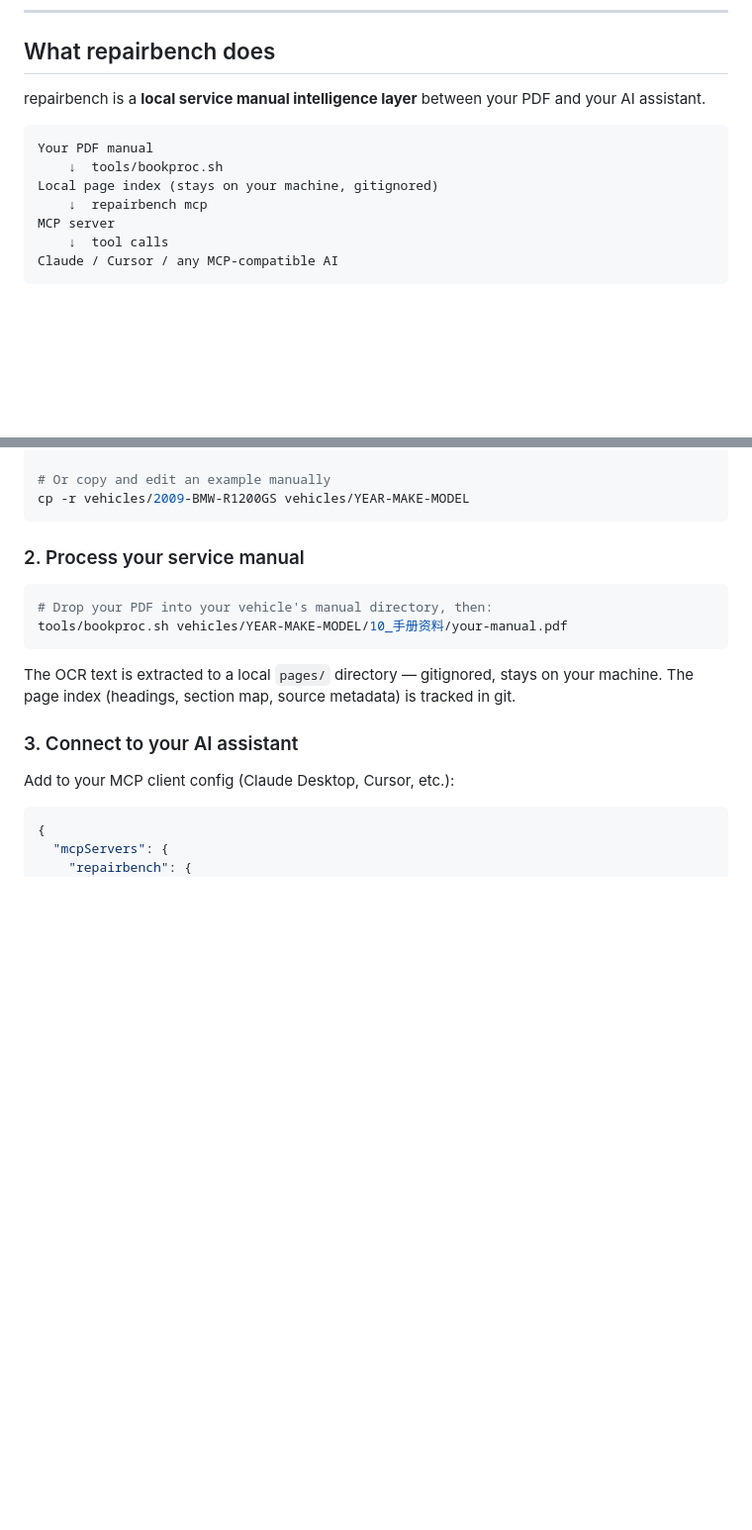
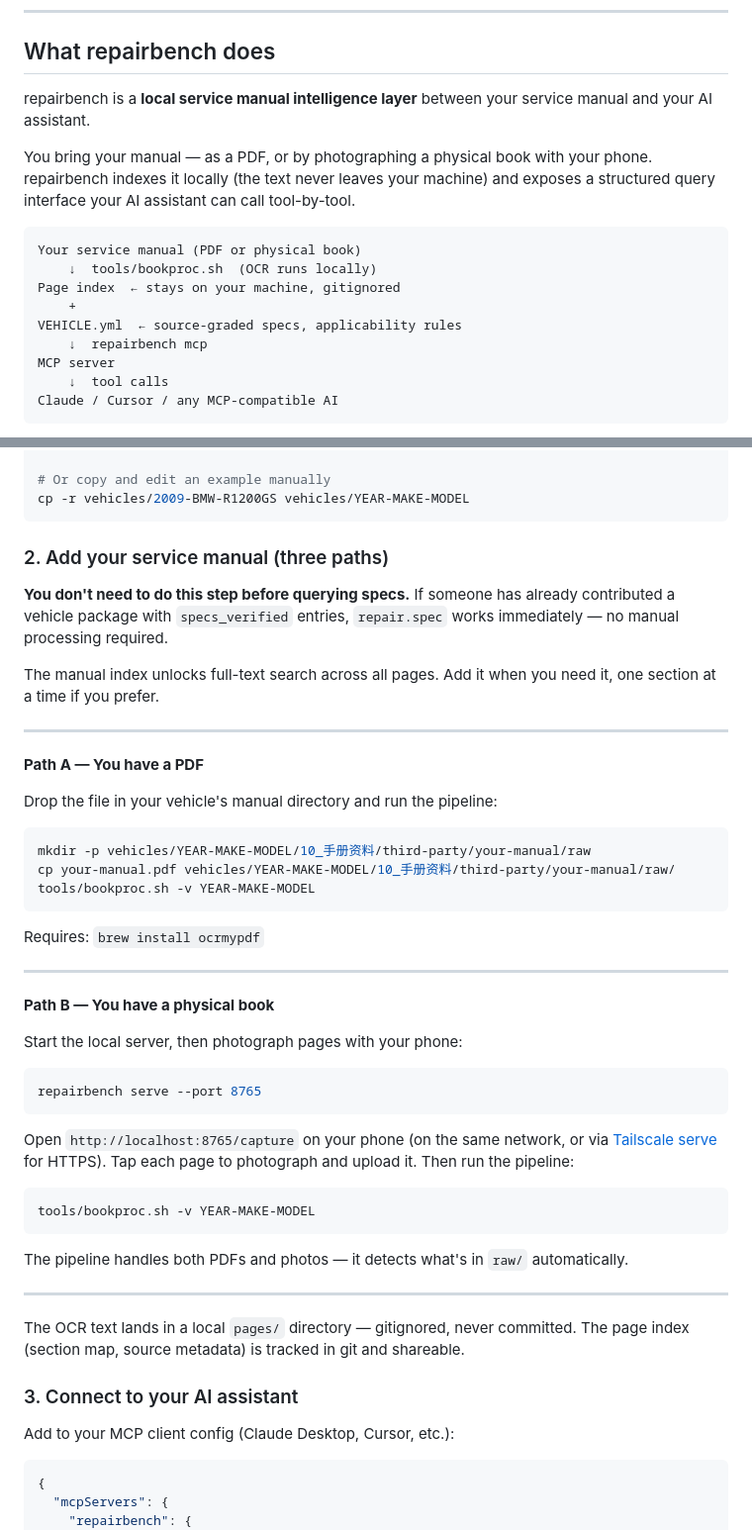
Before and after one commit to sixim/motomech-public, a Markdown page: README.md, 2 parts joined by grey strips. Shown at 99% size. Rendered like a GitHub page; blank space fills up the shorter version.

Commit message:
README: clarify manual ingestion paths (PDF / phone / no-manual)
Three explicit paths: PDF via bookproc, phone camera via /capture endpoint,
and no-manual mode where specs_verified in VEHICLE.yml is sufficient.
Flow diagram updated to show physical book as a valid input.

Co-Authored-By: Claude Sonnet 4.6 <noreply@anthropic.com>

````diff
--- a/README.md
+++ b/README.md
@@ -16,12 +16,18 @@ The issue isn't that AI is dumb. It's that AI doesn't know *which bike you have*
 
 ## What repairbench does
 
-repairbench is a **local service manual intelligence layer** between your PDF and your AI assistant.
+repairbench is a **local service manual intelligence layer** between your service manual and your AI assistant.
+
+You bring your manual — as a PDF, or by photographing a physical book with your phone.
+repairbench indexes it locally (the text never leaves your machine) and exposes a structured
+query interface your AI assistant can call tool-by-tool.
 
 ```
-Your PDF manual
-    ↓  tools/bookproc.sh
-Local page index (stays on your machine, gitignored)
+Your service manual (PDF or physical book)
+    ↓  tools/bookproc.sh  (OCR runs locally)
+Page index  ← stays on your machine, gitignored
+    +
+VEHICLE.yml  ← source-graded specs, applicability rules
     ↓  repairbench mcp
 MCP server
     ↓  tool calls
@@ -77,15 +83,53 @@ repairbench coldstart --vin YOUR_VIN
 cp -r vehicles/2009-BMW-R1200GS vehicles/YEAR-MAKE-MODEL
 ```
 
-### 2. Process your service manual
+### 2. Add your service manual (three paths)
+
+**You don't need to do this step before querying specs.** If someone has already contributed
+a vehicle package with `specs_verified` entries, `repair.spec` works immediately —
+no manual processing required.
+
+The manual index unlocks full-text search across all pages. Add it when you need it,
+one section at a time if you prefer.
+
+---
+
+**Path A — You have a PDF**
+
+Drop the file in your vehicle's manual directory and run the pipeline:
 
 ```bash
-# Drop your PDF into your vehicle's manual directory, then:
-tools/bookproc.sh vehicles/YEAR-MAKE-MODEL/10_手册资料/your-manual.pdf
+mkdir -p vehicles/YEAR-MAKE-MODEL/10_手册资料/third-party/your-manual/raw
+cp your-manual.pdf vehicles/YEAR-MAKE-MODEL/10_手册资料/third-party/your-manual/raw/
+tools/bookproc.sh -v YEAR-MAKE-MODEL
 ```
 
-The OCR text is extracted to a local `pages/` directory — gitignored, stays on your machine.
-The page index (headings, section map, source metadata) is tracked in git.
+Requires: `brew install ocrmypdf`
+
+---
+
+**Path B — You have a physical book**
+
+Start the local server, then photograph pages with your phone:
+
+```bash
+repairbench serve --port 8765
+```
+
+Open `http://localhost:8765/capture` on your phone (on the same network, or via
+[Tailscale serve](https://tailscale.com/kb/1242/tailscale-serve) for HTTPS).
+Tap each page to photograph and upload it. Then run the pipeline:
+
+```bash
+tools/bookproc.sh -v YEAR-MAKE-MODEL
+```
+
+The pipeline handles both PDFs and photos — it detects what's in `raw/` automatically.
+
+---
+
+The OCR text lands in a local `pages/` directory — gitignored, never committed.
+The page index (section map, source metadata) is tracked in git and shareable.
 
 ### 3. Connect to your AI assistant
 
````
